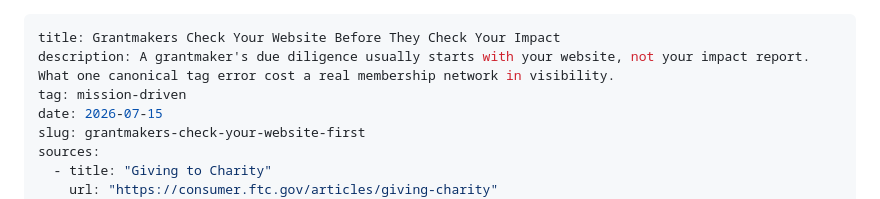
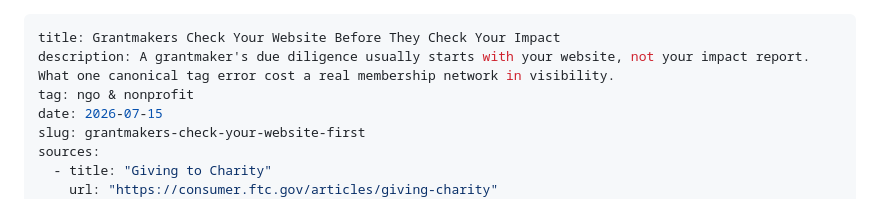
Before and after one commit to rajnanig22/widi-seo-growth-services, a Markdown page: notes/posts/grantmakers-check-your-website-first.md, the part around one of its changes. Drawn GitHub-style.

```diff
--- a/notes/posts/grantmakers-check-your-website-first.md
+++ b/notes/posts/grantmakers-check-your-website-first.md
@@ -1,7 +1,7 @@
 ---
 title: Grantmakers Check Your Website Before They Check Your Impact
 description: A grantmaker's due diligence usually starts with your website, not your impact report. What one canonical tag error cost a real membership network in visibility.
-tag: mission-driven
+tag: ngo & nonprofit
 date: 2026-07-15
 slug: grantmakers-check-your-website-first
 sources:
```
Also changed, not shown: other parts of notes/posts/grantmakers-check-your-website-first.md (+1 -1 lines).
